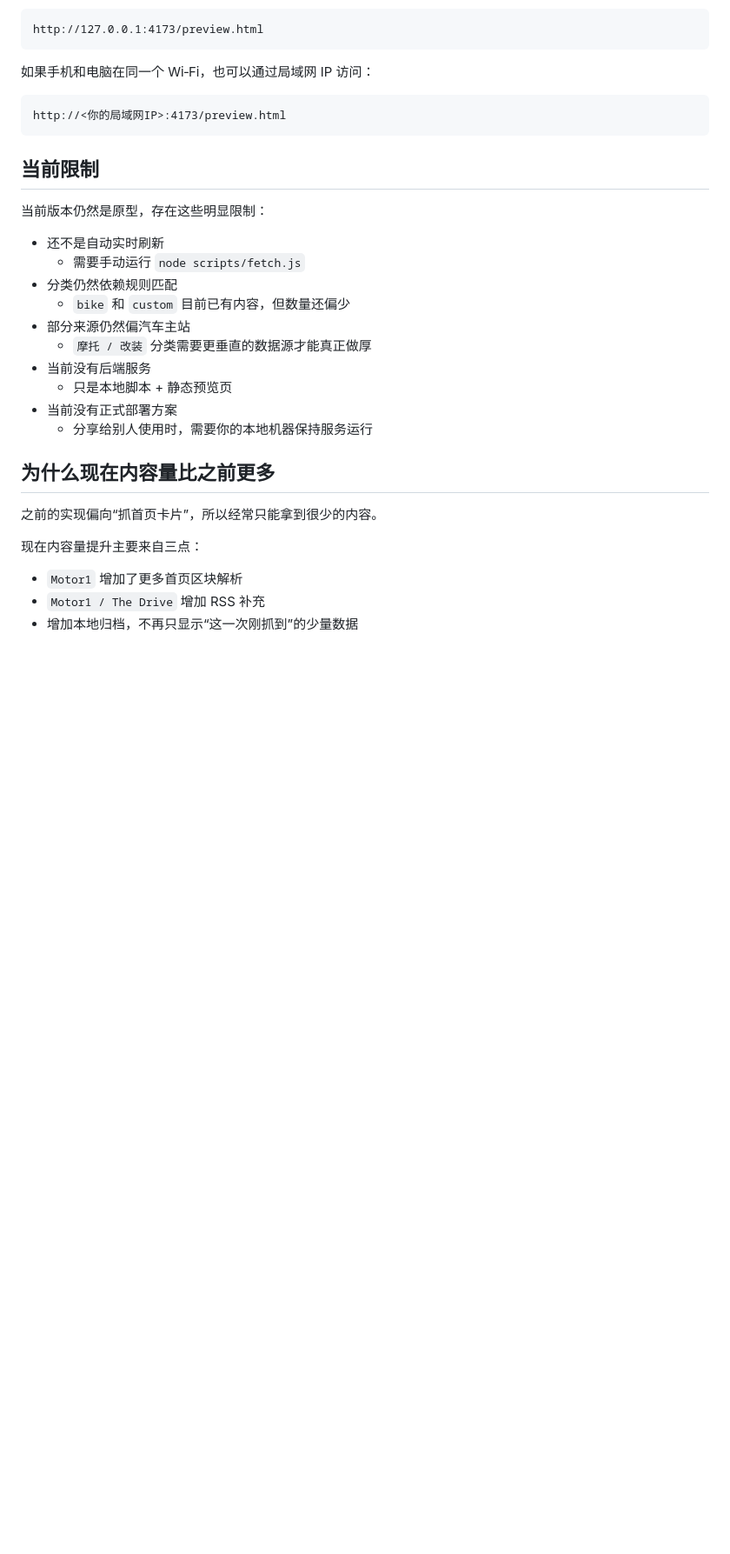
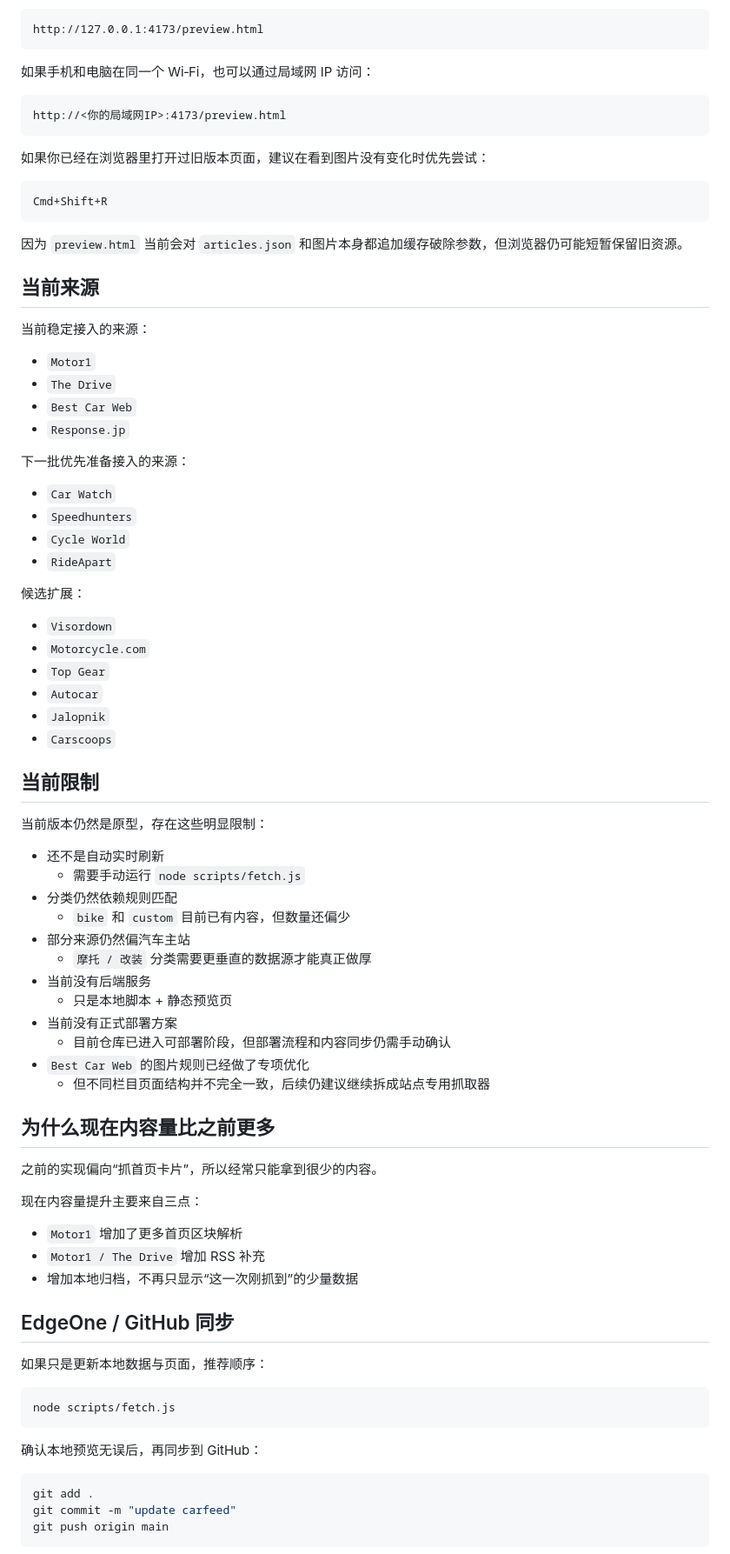
Before and after one commit to winnie-tan/CarFeed, a Markdown page: README.md, the part around one of its changes. Shown at 87% size. Drawn GitHub-style; blank space fills up the shorter version.

````diff
--- a/README.md
+++ b/README.md
@@ -132,6 +143,39 @@ http://127.0.0.1:4173/preview.html
 http://<你的局域网IP>:4173/preview.html
 ```
 
+如果你已经在浏览器里打开过旧版本页面，建议在看到图片没有变化时优先尝试：
+
+```bash
+Cmd+Shift+R
+```
+
+因为 `preview.html` 当前会对 `articles.json` 和图片本身都追加缓存破除参数，但浏览器仍可能短暂保留旧资源。
+
+## 当前来源
+
+当前稳定接入的来源：
+
+- `Motor1`
+- `The Drive`
+- `Best Car Web`
+- `Response.jp`
+
+下一批优先准备接入的来源：
+
+- `Car Watch`
+- `Speedhunters`
+- `Cycle World`
+- `RideApart`
+
+候选扩展：
+
+- `Visordown`
+- `Motorcycle.com`
+- `Top Gear`
+- `Autocar`
+- `Jalopnik`
+- `Carscoops`
+
 ## 当前限制
 
 当前版本仍然是原型，存在这些明显限制：
@@ -145,7 +189,9 @@ http://<你的局域网IP>:4173/preview.html
 - 当前没有后端服务
   - 只是本地脚本 + 静态预览页
 - 当前没有正式部署方案
-  - 分享给别人使用时，需要你的本地机器保持服务运行
+  - 目前仓库已进入可部署阶段，但部署流程和内容同步仍需手动确认
+- `Best Car Web` 的图片规则已经做了专项优化
+  - 但不同栏目页面结构并不完全一致，后续仍建议继续拆成站点专用抓取器
 
 ## 为什么现在内容量比之前更多
 
@@ -156,3 +202,20 @@ http://<你的局域网IP>:4173/preview.html
 - `Motor1` 增加了更多首页区块解析
 - `Motor1 / The Drive` 增加 RSS 补充
 - 增加本地归档，不再只显示“这一次刚抓到”的少量数据
+
+## EdgeOne / GitHub 同步
+
+如果只是更新本地数据与页面，推荐顺序：
+
+```bash
+node scripts/fetch.js
+```
+
+确认本地预览无误后，再同步到 GitHub：
+
+```bash
+git add .
+git commit -m "update carfeed"
+git push origin main
+```
+
````
Also changed, not shown: other parts of README.md (+19 -1 lines).
